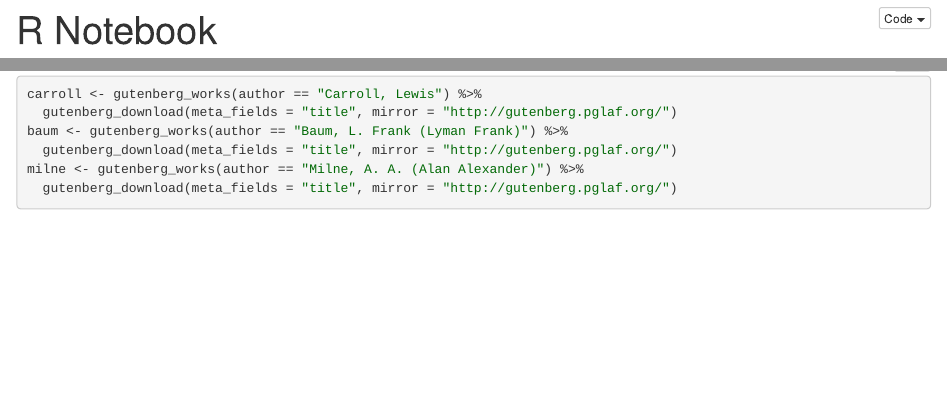
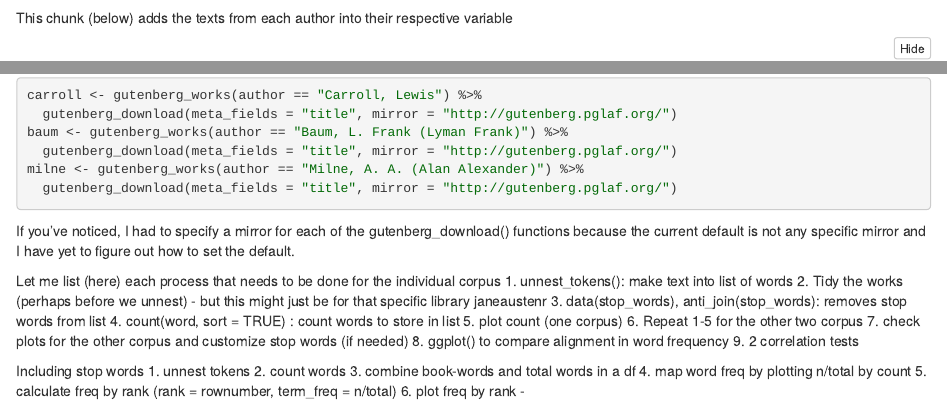
Before and after one commit to marcelinanagales/Intro-to-DH, an R Markdown document (Week3_ExperimentMyText.Rmd): the page in a window 1100 px wide, from 10 px down before the commit and from 1210 px down after it, and a second part further down, joined at a grey line. The pictures show the output file Week3_ExperimentMyText.nb.html that the author committed with the source, opened offline.

Commit message:
Start list of tasks for myTexts

````diff
--- a/Week3_ExperimentMyText.Rmd
+++ b/Week3_ExperimentMyText.Rmd
@@ -30,7 +36,7 @@ lewis <- gutenberg_metadata %>% filter(author == "Caroll, Lewis")
 baum <- gutenberg_metadata %>% filter(author == "Baum, L. Frank (Lyman Frank)")
 milne <- gutenberg_metadata %>% filter(author == "Milne, A. A. (Alan Alexander)")
 ```
-
+This chunk (below) adds the texts from each author into their respective variable
 ```{r}
 carroll <- gutenberg_works(author == "Carroll, Lewis") %>%
   gutenberg_download(meta_fields = "title", mirror = "http://gutenberg.pglaf.org/")
@@ -39,3 +45,29 @@ baum <- gutenberg_works(author == "Baum, L. Frank (Lyman Frank)") %>%
 milne <- gutenberg_works(author == "Milne, A. A. (Alan Alexander)") %>%
   gutenberg_download(meta_fields = "title", mirror = "http://gutenberg.pglaf.org/")
 ```
+If you've noticed, I had to specify a mirror for each of the gutenberg_download() functions because the current default is not any specific mirror and I have yet to figure out how to set the default.
+
+Let me list (here) each process that needs to be done for the individual corpus
+1. unnest_tokens(): make text into list of words
+2. Tidy the works (perhaps before we unnest)
+    - but this might just be for that specific library janeaustenr
+3. data(stop_words), anti_join(stop_words): removes stop words from list
+4. count(word, sort = TRUE) : count words to store in list
+5. plot count (one corpus)
+6. Repeat 1-5 for the other two corpus
+7. check plots for the other corpus and customize stop words (if needed)
+8. ggplot() to compare alignment in word frequency
+9. 2 correlation tests
+
+Including stop words
+1. unnest tokens
+2. count words
+3. combine book-words and total words in a df
+4. map word freq by plotting n/total by count
+5. calculate freq by rank (rank = rownumber, term_freq = n/total)
+6. plot freq by rank
+    -
+
+```{r}
+
+```
````
Also changed, not shown: Week3_ExperimentMyText.nb.html, Week3_ExperimentMyText.Rmd (8 more changed lines).
